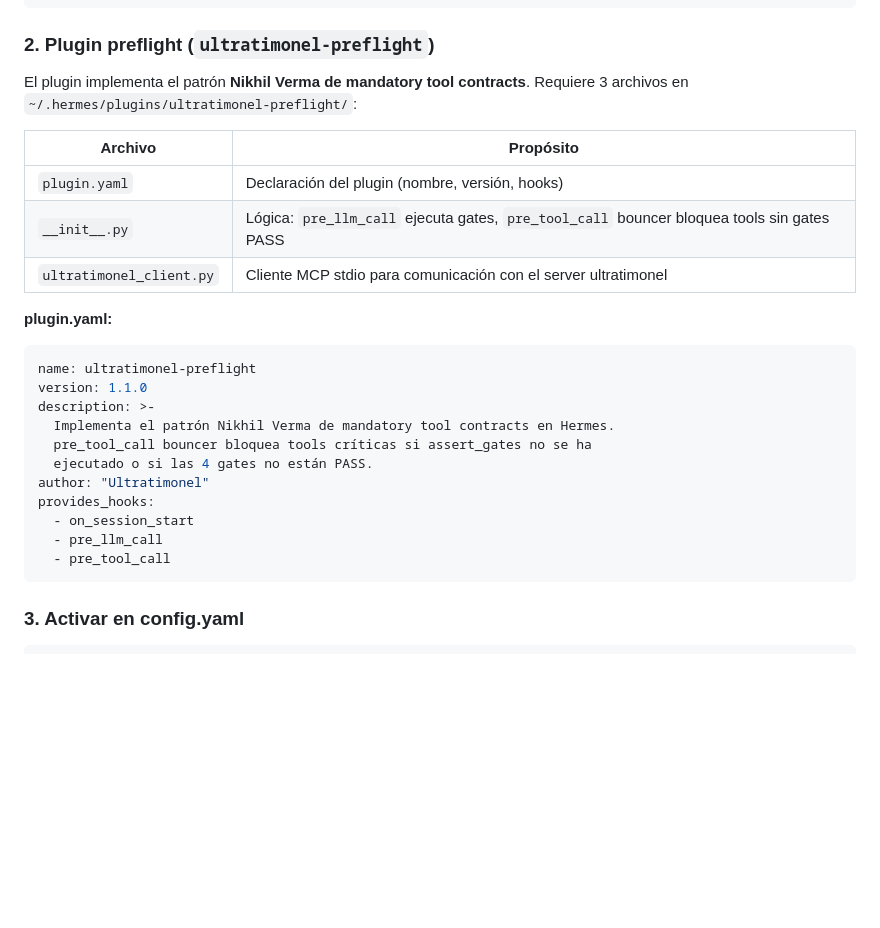
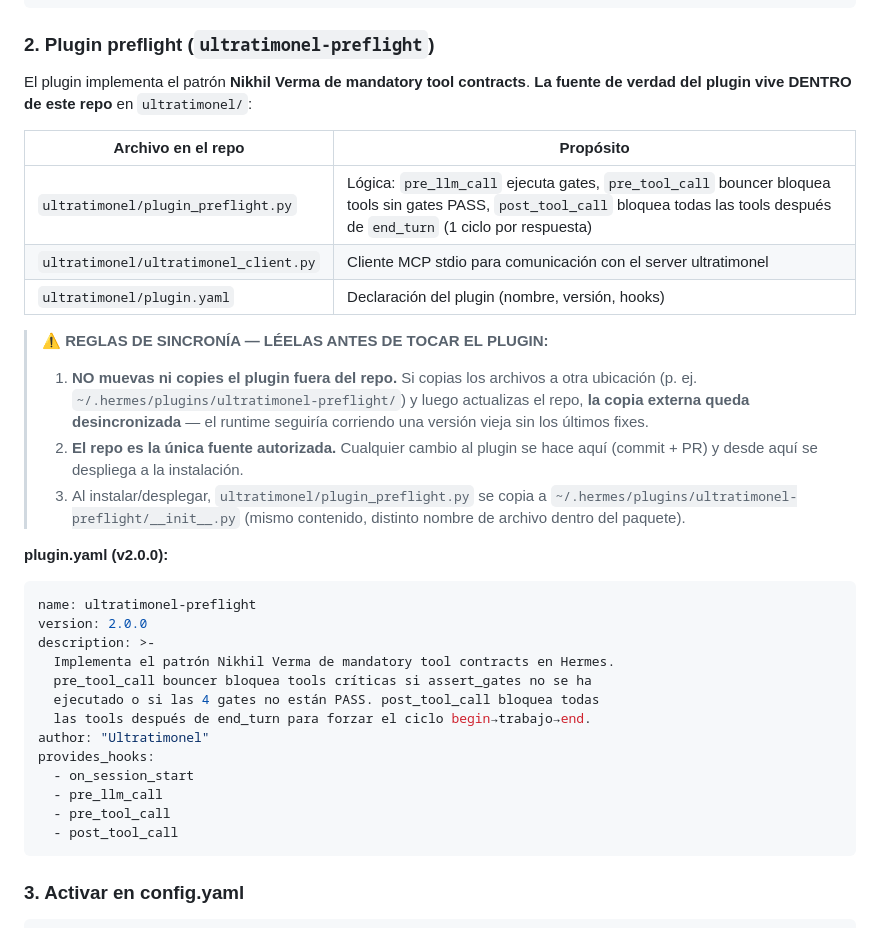
Before and after one commit to erniomaldo/ultratimonel, a Markdown page: README.md, the part around the change. GitHub-like rendering; blank space fills up the shorter version.

Commit message:
docs(readme): document plugin lives in repo — v2.0.0 + anti-desync rule
Sección 'Plugin preflight' actualizada: el repo es la única fuente de
verdad del plugin (ultratimonel/plugin_preflight.py + ultratimonel_client.py
+ plugin.yaml). Regla explícita: NO copiar/mover el plugin fuera del repo —
al actualizar el repo, la copia externa queda desincronizada.

````diff
--- a/README.md
+++ b/README.md
@@ -80,27 +80,41 @@ mcp_servers:
 ### 2. Plugin preflight (`ultratimonel-preflight`)
 
 El plugin implementa el patrón **Nikhil Verma de mandatory tool contracts**.
-Requiere 3 archivos en `~/.hermes/plugins/ultratimonel-preflight/`:
+**La fuente de verdad del plugin vive DENTRO de este repo** en `ultratimonel/`:
 
-| Archivo | Propósito |
-|---------|-----------|
-| `plugin.yaml` | Declaración del plugin (nombre, versión, hooks) |
-| `__init__.py` | Lógica: `pre_llm_call` ejecuta gates, `pre_tool_call` bouncer bloquea tools sin gates PASS |
-| `ultratimonel_client.py` | Cliente MCP stdio para comunicación con el server ultratimonel |
+| Archivo en el repo | Propósito |
+|--------------------|-----------|
+| `ultratimonel/plugin_preflight.py` | Lógica: `pre_llm_call` ejecuta gates, `pre_tool_call` bouncer bloquea tools sin gates PASS, `post_tool_call` bloquea todas las tools después de `end_turn` (1 ciclo por respuesta) |
+| `ultratimonel/ultratimonel_client.py` | Cliente MCP stdio para comunicación con el server ultratimonel |
+| `ultratimonel/plugin.yaml` | Declaración del plugin (nombre, versión, hooks) |
 
-**plugin.yaml:**
+> ⚠️ **REGLAS DE SINCRONÍA — LÉELAS ANTES DE TOCAR EL PLUGIN:**
+>
+> 1. **NO muevas ni copies el plugin fuera del repo.** Si copias los archivos a
+>    otra ubicación (p. ej. `~/.hermes/plugins/ultratimonel-preflight/`) y luego
+>    actualizas el repo, **la copia externa queda desincronizada** — el runtime
+>    seguiría corriendo una versión vieja sin los últimos fixes.
+> 2. **El repo es la única fuente autorizada.** Cualquier cambio al plugin se
+>    hace aquí (commit + PR) y desde aquí se despliega a la instalación.
+> 3. Al instalar/desplegar, `ultratimonel/plugin_preflight.py` se copia a
+>    `~/.hermes/plugins/ultratimonel-preflight/__init__.py` (mismo contenido,
+>    distinto nombre de archivo dentro del paquete).
+
+**plugin.yaml (v2.0.0):**
 ```yaml
 name: ultratimonel-preflight
-version: 1.1.0
+version: 2.0.0
 description: >-
   Implementa el patrón Nikhil Verma de mandatory tool contracts en Hermes.
   pre_tool_call bouncer bloquea tools críticas si assert_gates no se ha
-  ejecutado o si las 4 gates no están PASS.
+  ejecutado o si las 4 gates no están PASS. post_tool_call bloquea todas
+  las tools después de end_turn para forzar el ciclo begin→trabajo→end.
 author: "Ultratimonel"
 provides_hooks:
   - on_session_start
   - pre_llm_call
   - pre_tool_call
+  - post_tool_call
 ```
 
 ### 3. Activar en config.yaml
````
